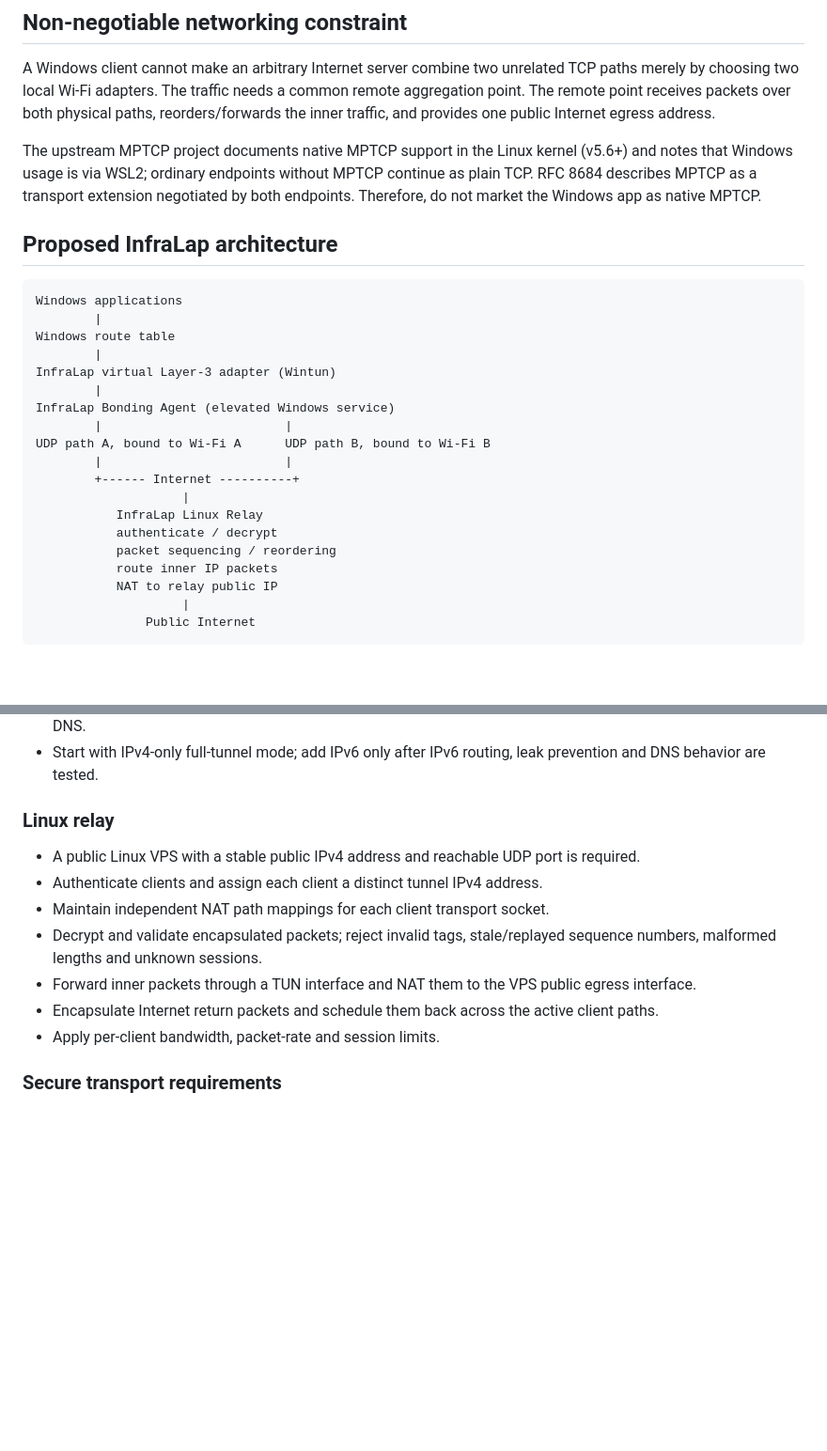
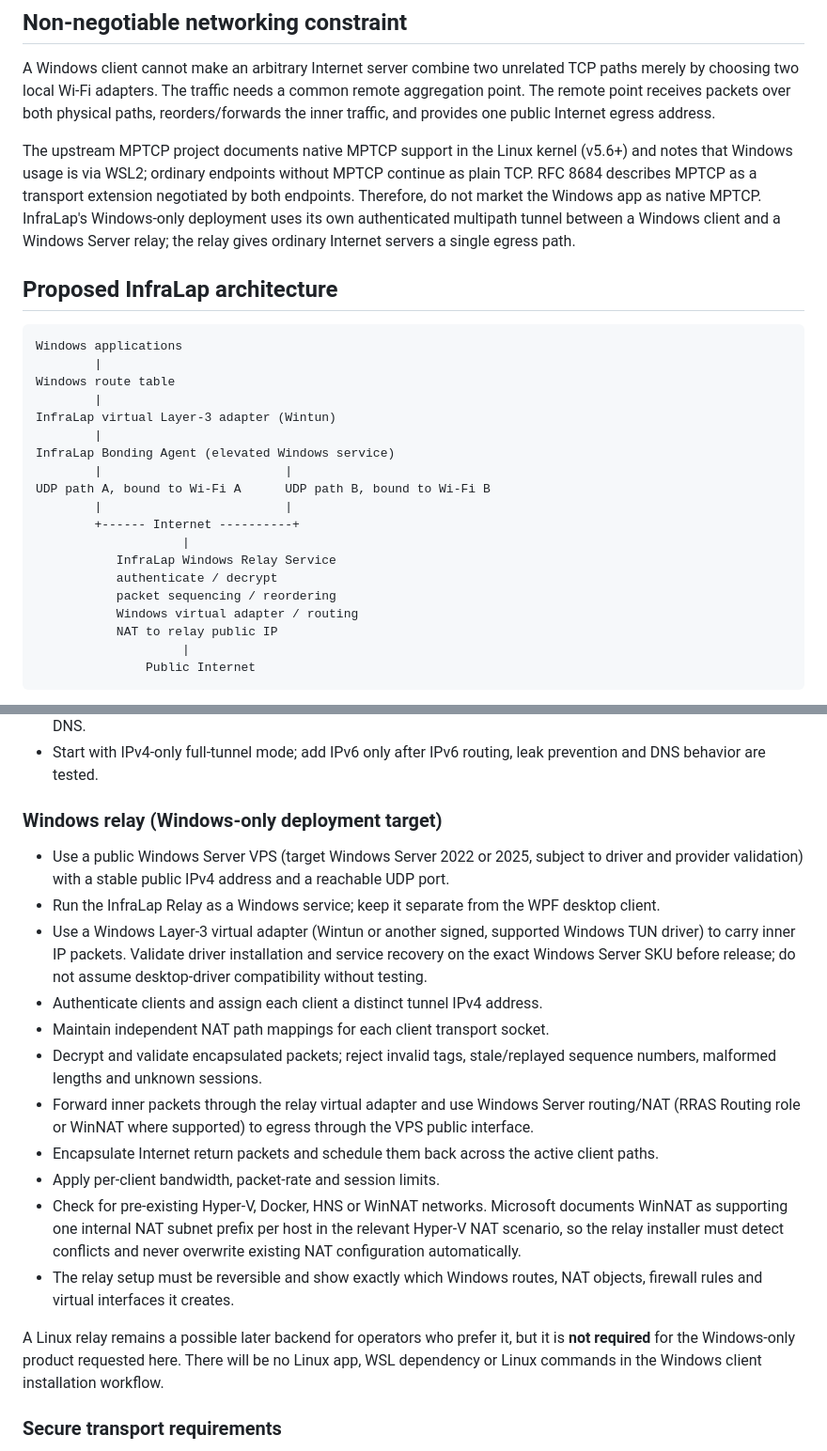
Before and after one commit to kothakotapushparaj-cmd/InfraLap, a Markdown page: MultiWiFi/docs/BONDING-V2-ARCHITECTURE.md, 2 parts joined by grey strips. Shown at 94% size. GitHub-like rendering; blank space fills up the shorter version.

Commit message:
Specify Windows-only relay deployment for MultiWiFi v2

```diff
--- a/MultiWiFi/docs/BONDING-V2-ARCHITECTURE.md
+++ b/MultiWiFi/docs/BONDING-V2-ARCHITECTURE.md
@@ -15,7 +15,7 @@ Those approaches can be useful, but they do not deliver system-wide packet-level
 
 A Windows client cannot make an arbitrary Internet server combine two unrelated TCP paths merely by choosing two local Wi-Fi adapters. The traffic needs a common remote aggregation point. The remote point receives packets over both physical paths, reorders/forwards the inner traffic, and provides one public Internet egress address.
 
-The upstream MPTCP project documents native MPTCP support in the Linux kernel (v5.6+) and notes that Windows usage is via WSL2; ordinary endpoints without MPTCP continue as plain TCP. RFC 8684 describes MPTCP as a transport extension negotiated by both endpoints. Therefore, do not market the Windows app as native MPTCP.
+The upstream MPTCP project documents native MPTCP support in the Linux kernel (v5.6+) and notes that Windows usage is via WSL2; ordinary endpoints without MPTCP continue as plain TCP. RFC 8684 describes MPTCP as a transport extension negotiated by both endpoints. Therefore, do not market the Windows app as native MPTCP. InfraLap's Windows-only deployment uses its own authenticated multipath tunnel between a Windows client and a Windows Server relay; the relay gives ordinary Internet servers a single egress path.
 
 ## Proposed InfraLap architecture
 
@@ -32,10 +32,10 @@ UDP path A, bound to Wi-Fi A      UDP path B, bound to Wi-Fi B
         |                         |
         +------ Internet ----------+
                     |
-           InfraLap Linux Relay
+           InfraLap Windows Relay Service
            authenticate / decrypt
            packet sequencing / reordering
-           route inner IP packets
+           Windows virtual adapter / routing
            NAT to relay public IP
                     |
                Public Internet
@@ -56,15 +56,21 @@ Return traffic follows the reverse path: the relay encapsulates packets and sche
 - Provide an explicit disconnect/restore path so stopping the service restores the original Windows routes and DNS.
 - Start with IPv4-only full-tunnel mode; add IPv6 only after IPv6 routing, leak prevention and DNS behavior are tested.
 
-### Linux relay
+### Windows relay (Windows-only deployment target)
 
-- A public Linux VPS with a stable public IPv4 address and reachable UDP port is required.
+- Use a public Windows Server VPS (target Windows Server 2022 or 2025, subject to driver and provider validation) with a stable public IPv4 address and a reachable UDP port.
+- Run the InfraLap Relay as a Windows service; keep it separate from the WPF desktop client.
+- Use a Windows Layer-3 virtual adapter (Wintun or another signed, supported Windows TUN driver) to carry inner IP packets. Validate driver installation and service recovery on the exact Windows Server SKU before release; do not assume desktop-driver compatibility without testing.
 - Authenticate clients and assign each client a distinct tunnel IPv4 address.
 - Maintain independent NAT path mappings for each client transport socket.
 - Decrypt and validate encapsulated packets; reject invalid tags, stale/replayed sequence numbers, malformed lengths and unknown sessions.
-- Forward inner packets through a TUN interface and NAT them to the VPS public egress interface.
+- Forward inner packets through the relay virtual adapter and use Windows Server routing/NAT (RRAS Routing role or WinNAT where supported) to egress through the VPS public interface.
 - Encapsulate Internet return packets and schedule them back across the active client paths.
 - Apply per-client bandwidth, packet-rate and session limits.
+- Check for pre-existing Hyper-V, Docker, HNS or WinNAT networks. Microsoft documents WinNAT as supporting one internal NAT subnet prefix per host in the relevant Hyper-V NAT scenario, so the relay installer must detect conflicts and never overwrite existing NAT configuration automatically.
+- The relay setup must be reversible and show exactly which Windows routes, NAT objects, firewall rules and virtual interfaces it creates.
+
+A Linux relay remains a possible later backend for operators who prefer it, but it is **not required** for the Windows-only product requested here. There will be no Linux app, WSL dependency or Linux commands in the Windows client installation workflow.
 
 ### Secure transport requirements
 
```
Also changed, not shown: other parts of MultiWiFi/docs/BONDING-V2-ARCHITECTURE.md (+2 -2 lines).
